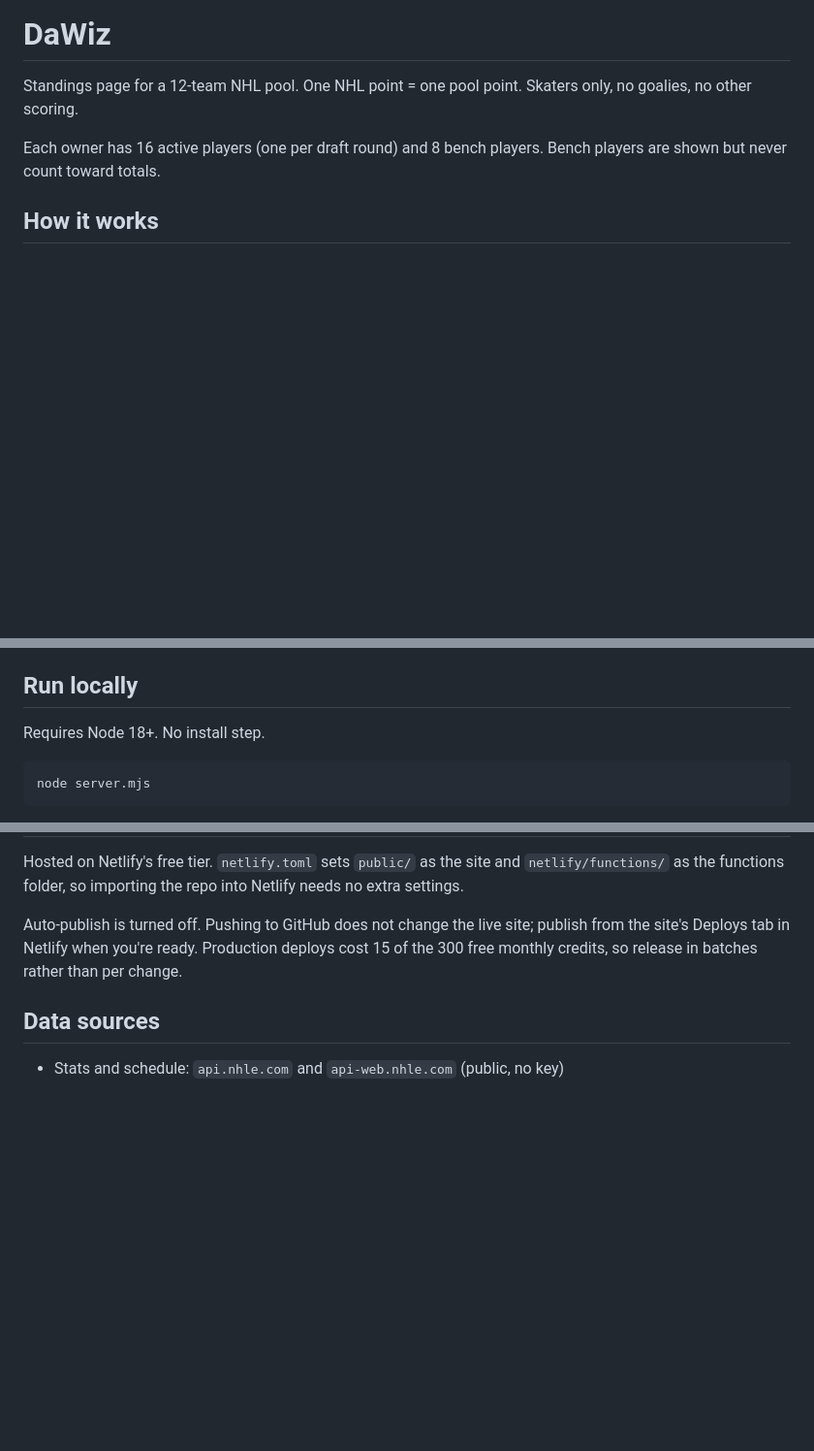
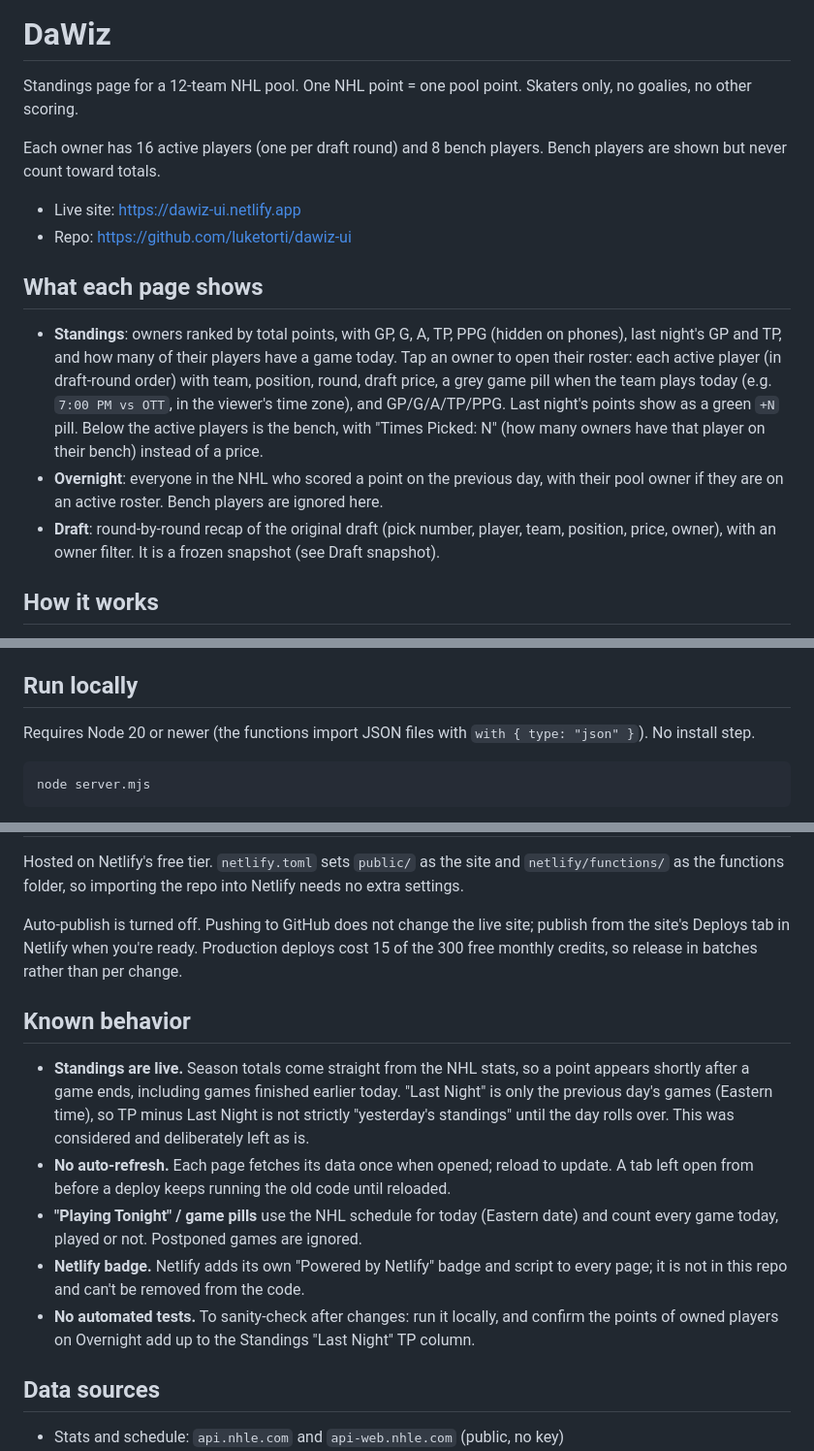
Before and after one commit to ggerryw/dawiz-ui, a Markdown page: README.md, 3 parts joined by grey strips. Shown at 97% size. GitHub-like rendering; blank space fills up the shorter version.

````diff
--- a/README.md
+++ b/README.md
@@ -3,6 +3,15 @@
 Standings page for a 12-team NHL pool. One NHL point = one pool point. Skaters only, no goalies, no other scoring.
 
 Each owner has 16 active players (one per draft round) and 8 bench players. Bench players are shown but never count toward totals.
+
+- Live site: https://dawiz-ui.netlify.app
+- Repo: https://github.com/luketorti/dawiz-ui
+
+## What each page shows
+
+- **Standings**: owners ranked by total points, with GP, G, A, TP, PPG (hidden on phones), last night's GP and TP, and how many of their players have a game today. Tap an owner to open their roster: each active player (in draft-round order) with team, position, round, draft price, a grey game pill when the team plays today (e.g. `7:00 PM vs OTT`, in the viewer's time zone), and GP/G/A/TP/PPG. Last night's points show as a green `+N` pill. Below the active players is the bench, with "Times Picked: N" (how many owners have that player on their bench) instead of a price.
+- **Overnight**: everyone in the NHL who scored a point on the previous day, with their pool owner if they are on an active roster. Bench players are ignored here.
+- **Draft**: round-by-round recap of the original draft (pick number, player, team, position, price, owner), with an owner filter. It is a frozen snapshot (see Draft snapshot).
 
 ## How it works
 
@@ -63,7 +72,7 @@ Player names come from the NHL API (the build script looks them up). Positions a
 
 ## Run locally
 
-Requires Node 18+. No install step.
+Requires Node 20 or newer (the functions import JSON files with `with { type: "json" }`). No install step.
 
 ```bash
 node server.mjs
@@ -77,6 +86,14 @@ Hosted on Netlify's free tier. `netlify.toml` sets `public/` as the site and `ne
 
 Auto-publish is turned off. Pushing to GitHub does not change the live site; publish from the site's Deploys tab in Netlify when you're ready. Production deploys cost 15 of the 300 free monthly credits, so release in batches rather than per change.
 
+## Known behavior
+
+- **Standings are live.** Season totals come straight from the NHL stats, so a point appears shortly after a game ends, including games finished earlier today. "Last Night" is only the previous day's games (Eastern time), so TP minus Last Night is not strictly "yesterday's standings" until the day rolls over. This was considered and deliberately left as is.
+- **No auto-refresh.** Each page fetches its data once when opened; reload to update. A tab left open from before a deploy keeps running the old code until reloaded.
+- **"Playing Tonight" / game pills** use the NHL schedule for today (Eastern date) and count every game today, played or not. Postponed games are ignored.
+- **Netlify badge.** Netlify adds its own "Powered by Netlify" badge and script to every page; it is not in this repo and can't be removed from the code.
+- **No automated tests.** To sanity-check after changes: run it locally, and confirm the points of owned players on Overnight add up to the Standings "Last Night" TP column.
+
 ## Data sources
 
 - Stats and schedule: `api.nhle.com` and `api-web.nhle.com` (public, no key)
````
Also changed, not shown: CLAUDE.md (+11 -3 lines).
